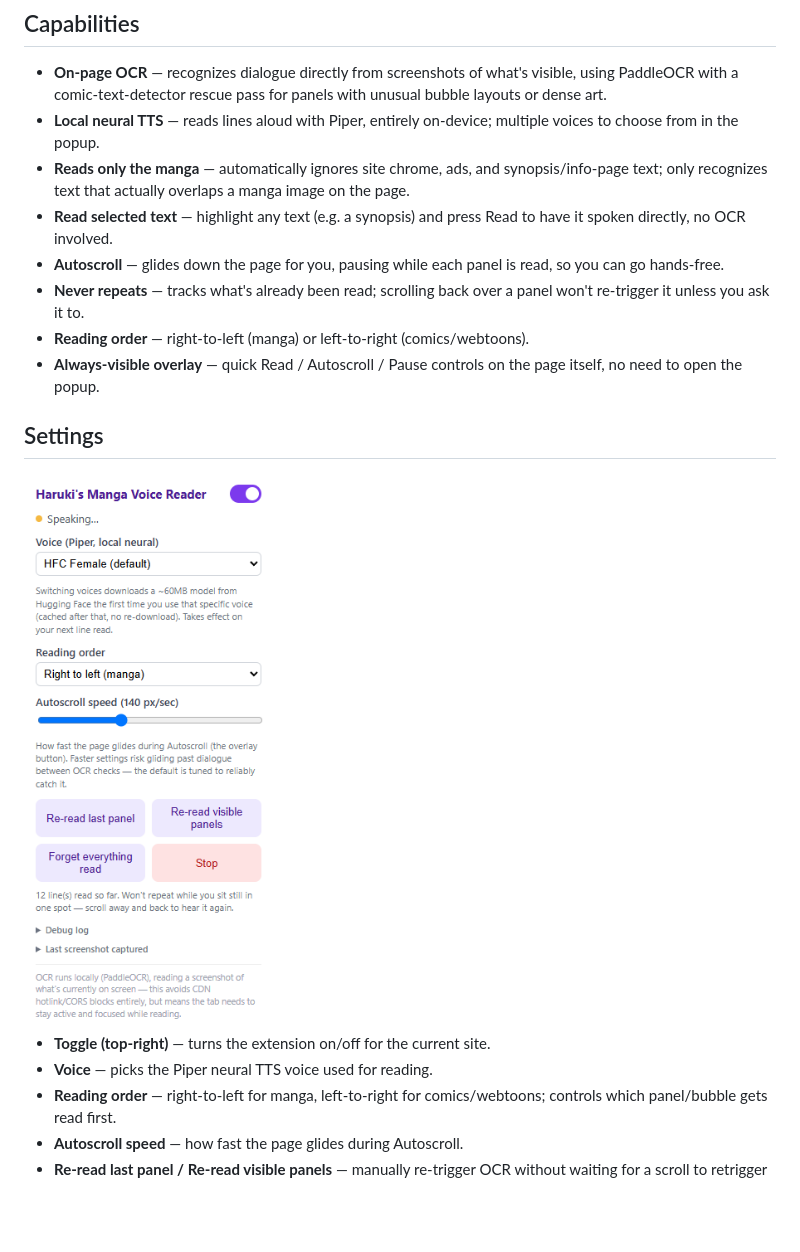
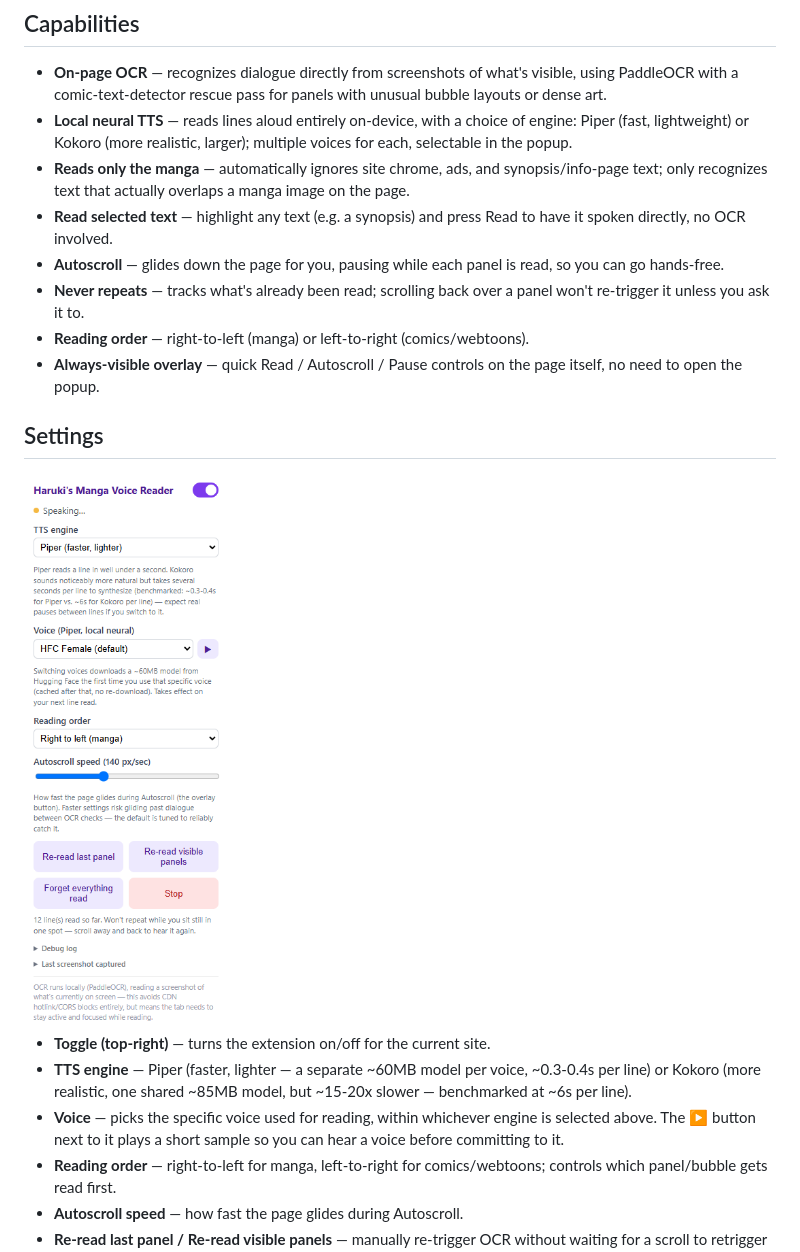
Before and after one commit to HarukiToreda/Manga-Voice-Reader, a Markdown page: README.md, the part around the change. Rendered like a GitHub page; pictures changed too: docs/screenshots/popup-settings.png; blank space fills up the shorter version.

Commit message:
Kokoro voice option

```diff
--- a/README.md
+++ b/README.md
@@ -10,8 +10,9 @@ with a realistic local text-to-speech voice.
 - **On-page OCR** — recognizes dialogue directly from screenshots of what's
   visible, using PaddleOCR with a comic-text-detector rescue pass for
   panels with unusual bubble layouts or dense art.
-- **Local neural TTS** — reads lines aloud with Piper, entirely on-device;
-  multiple voices to choose from in the popup.
+- **Local neural TTS** — reads lines aloud entirely on-device, with a choice
+  of engine: Piper (fast, lightweight) or Kokoro (more realistic, larger);
+  multiple voices for each, selectable in the popup.
 - **Reads only the manga** — automatically ignores site chrome, ads, and
   synopsis/info-page text; only recognizes text that actually overlaps a
   manga image on the page.
@@ -30,7 +31,12 @@ with a realistic local text-to-speech voice.
 <img src="docs/screenshots/popup-settings.png" alt="Extension popup settings" width="300">
 
 - **Toggle (top-right)** — turns the extension on/off for the current site.
-- **Voice** — picks the Piper neural TTS voice used for reading.
+- **TTS engine** — Piper (faster, lighter — a separate ~60MB model per
+  voice, ~0.3-0.4s per line) or Kokoro (more realistic, one shared ~85MB
+  model, but ~15-20x slower — benchmarked at ~6s per line).
+- **Voice** — picks the specific voice used for reading, within whichever
+  engine is selected above. The **▶** button next to it plays a short
+  sample so you can hear a voice before committing to it.
 - **Reading order** — right-to-left for manga, left-to-right for
   comics/webtoons; controls which panel/bubble gets read first.
 - **Autoscroll speed** — how fast the page glides during Autoscroll.
```
Also changed, not shown: 13 other files.
